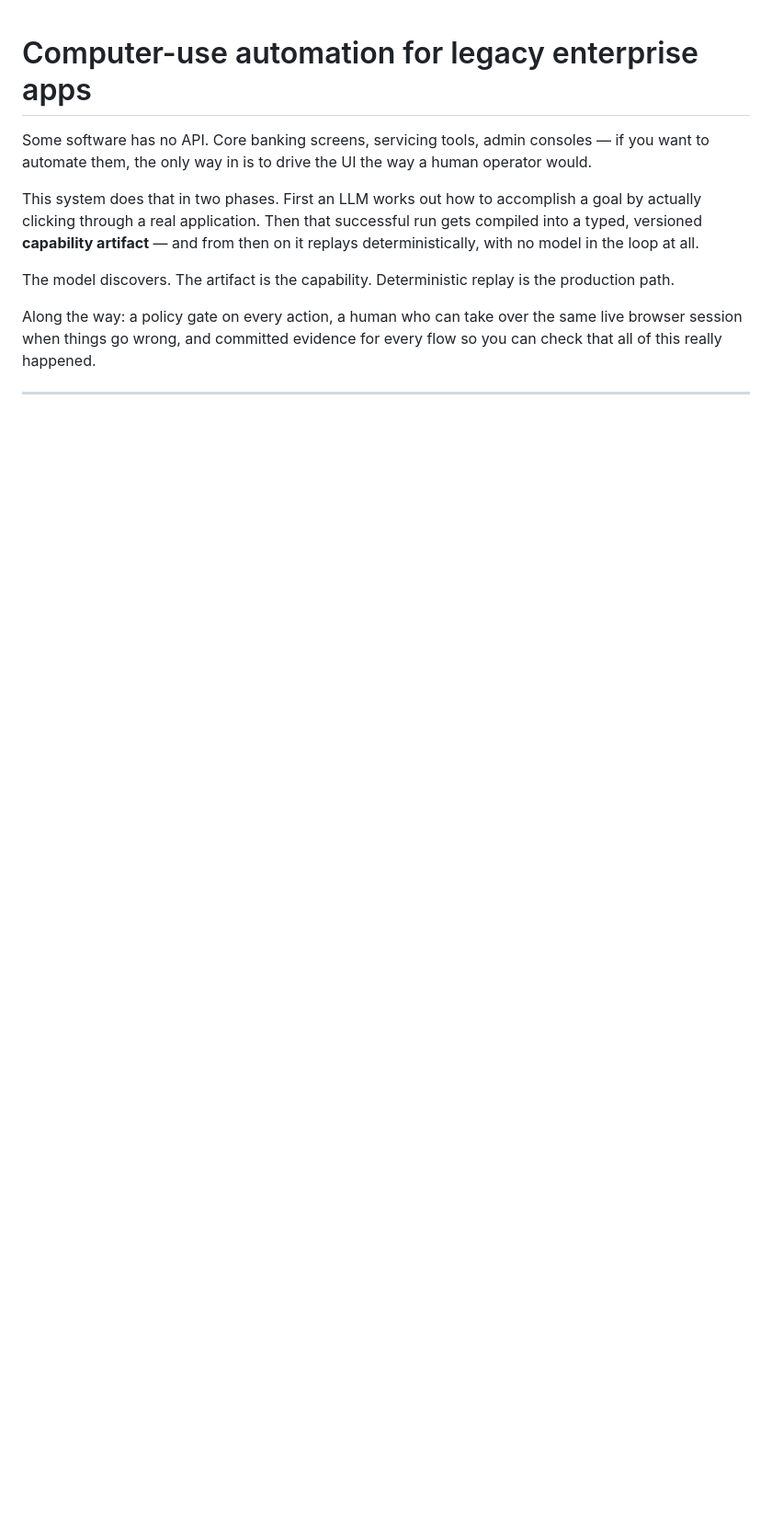
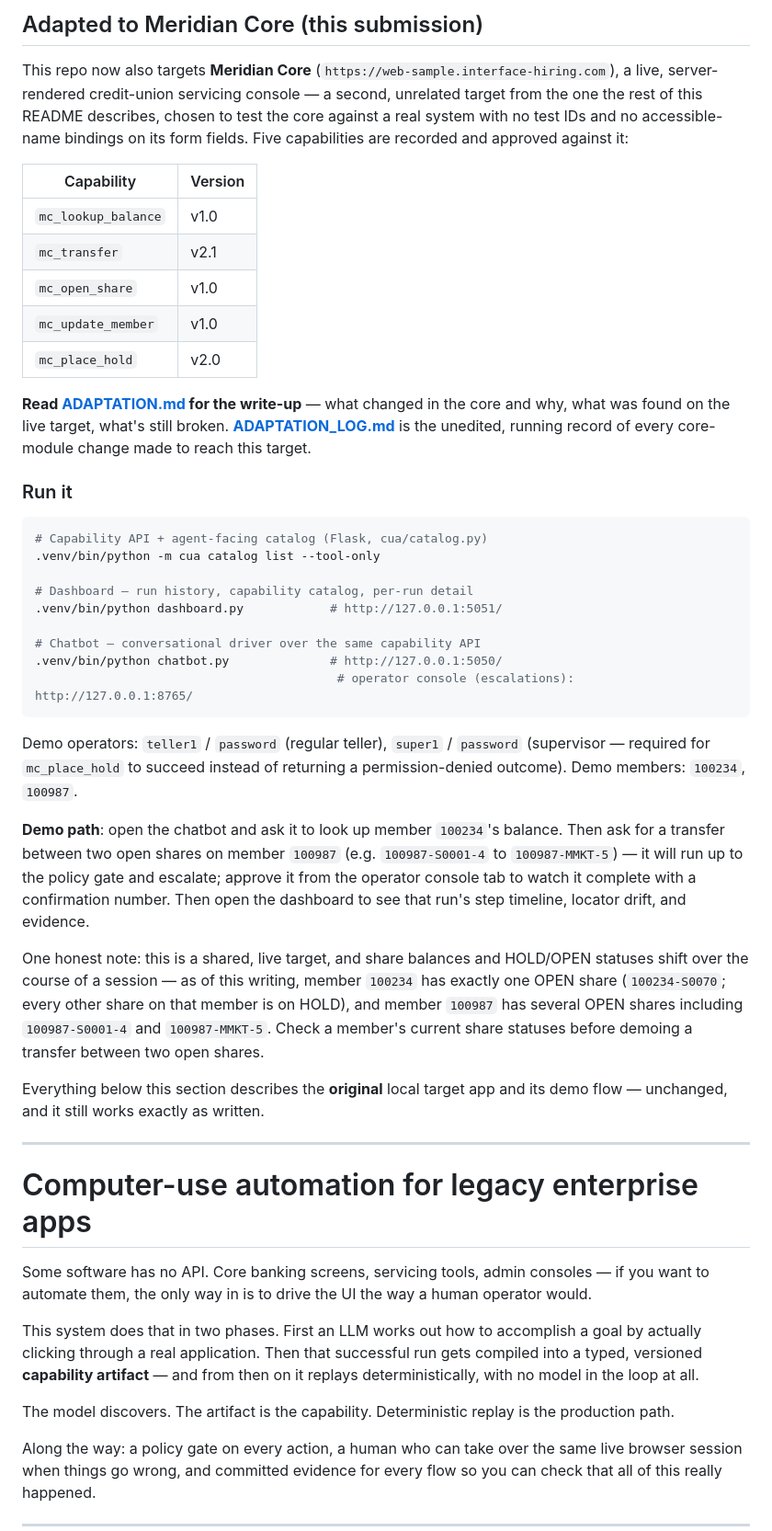
Before and after one commit to Shreyas2409/computer-use-automation, a Markdown page: README.md, the part around the change. Shown at 92% size. Rendered like a GitHub page; blank space fills up the shorter version.

Commit message:
Add Meridian Core section to top of README
Points to ADAPTATION.md/ADAPTATION_LOG.md, lists the five recorded
capabilities and versions, and gives real run/demo commands for the
capability API, dashboard, and chatbot. Original README content below
is unchanged.

Co-Authored-By: Claude Sonnet 5 <noreply@anthropic.com>

````diff
--- a/README.md
+++ b/README.md
@@ -1,3 +1,64 @@
+## Adapted to Meridian Core (this submission)
+
+This repo now also targets **Meridian Core**
+(`https://web-sample.interface-hiring.com`), a live, server-rendered
+credit-union servicing console — a second, unrelated target from the one
+the rest of this README describes, chosen to test the core against a real
+system with no test IDs and no accessible-name bindings on its form
+fields. Five capabilities are recorded and approved against it:
+
+| Capability | Version |
+|---|---|
+| `mc_lookup_balance` | v1.0 |
+| `mc_transfer` | v2.1 |
+| `mc_open_share` | v1.0 |
+| `mc_update_member` | v1.0 |
+| `mc_place_hold` | v2.0 |
+
+**Read [ADAPTATION.md](ADAPTATION.md) for the write-up** — what changed in
+the core and why, what was found on the live target, what's still broken.
+**[ADAPTATION_LOG.md](ADAPTATION_LOG.md)** is the unedited, running record
+of every core-module change made to reach this target.
+
+### Run it
+
+```bash
+# Capability API + agent-facing catalog (Flask, cua/catalog.py)
+.venv/bin/python -m cua catalog list --tool-only
+
+# Dashboard — run history, capability catalog, per-run detail
+.venv/bin/python dashboard.py            # http://127.0.0.1:5051/
+
+# Chatbot — conversational driver over the same capability API
+.venv/bin/python chatbot.py              # http://127.0.0.1:5050/
+                                          # operator console (escalations): http://127.0.0.1:8765/
+```
+
+Demo operators: `teller1` / `password` (regular teller), `super1` /
+`password` (supervisor — required for `mc_place_hold` to succeed instead
+of returning a permission-denied outcome). Demo members: `100234`,
+`100987`.
+
+**Demo path**: open the chatbot and ask it to look up member `100234`'s
+balance. Then ask for a transfer between two open shares on member
+`100987` (e.g. `100987-S0001-4` to `100987-MMKT-5`) — it will run up to
+the policy gate and escalate; approve it from the operator console tab to
+watch it complete with a confirmation number. Then open the dashboard to
+see that run's step timeline, locator drift, and evidence.
+
+One honest note: this is a shared, live target, and share balances and
+HOLD/OPEN statuses shift over the course of a session — as of this
+writing, member `100234` has exactly one OPEN share (`100234-S0070`;
+every other share on that member is on HOLD), and member `100987` has
+several OPEN shares including `100987-S0001-4` and `100987-MMKT-5`. Check
+a member's current share statuses before demoing a transfer between two
+open shares.
+
+Everything below this section describes the **original** local target app
+and its demo flow — unchanged, and it still works exactly as written.
+
+---
+
 # Computer-use automation for legacy enterprise apps
 
 Some software has no API. Core banking screens, servicing tools, admin consoles —
````
